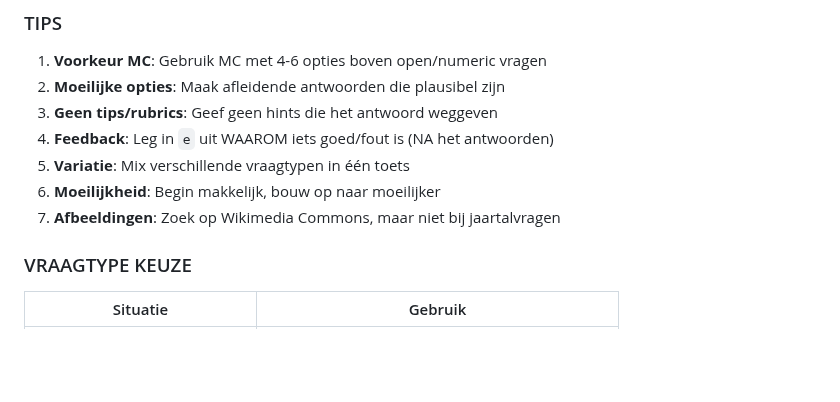
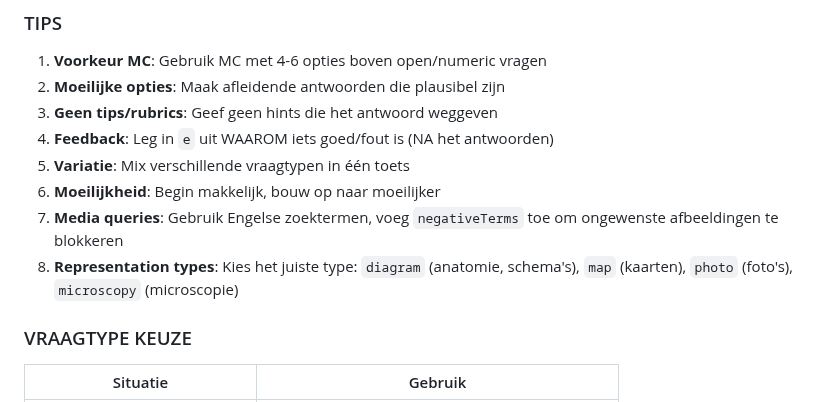
Before and after one commit to Eindboss/Adamus, a Markdown page: data/CHATGPT-PROMPT.md, the part around one of its changes. Drawn GitHub-style; blank space fills up the shorter version.

```diff
--- a/data/CHATGPT-PROMPT.md
+++ b/data/CHATGPT-PROMPT.md
@@ -510,7 +550,8 @@ Voor lastige grammatica-keuzes gebruik gewone MC vragen met dicht bij elkaar lig
 4. **Feedback**: Leg in `e` uit WAAROM iets goed/fout is (NA het antwoorden)
 5. **Variatie**: Mix verschillende vraagtypen in één toets
 6. **Moeilijkheid**: Begin makkelijk, bouw op naar moeilijker
-7. **Afbeeldingen**: Zoek op Wikimedia Commons, maar niet bij jaartalvragen
+7. **Media queries**: Gebruik Engelse zoektermen, voeg `negativeTerms` toe om ongewenste afbeeldingen te blokkeren
+8. **Representation types**: Kies het juiste type: `diagram` (anatomie, schema's), `map` (kaarten), `photo` (foto's), `microscopy` (microscopie)
 
 ### VRAAGTYPE KEUZE
 | Situatie | Gebruik |
```
Also changed, not shown: other parts of data/CHATGPT-PROMPT.md (+46 -6 lines).
